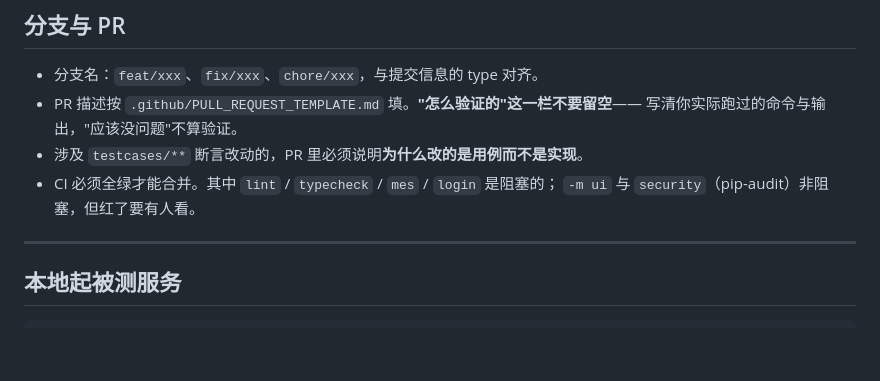
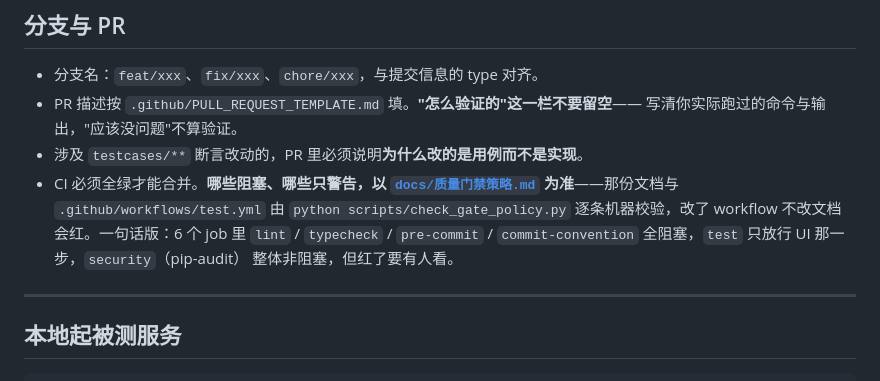
Before and after one commit to lefan17/auto-test-demo, a Markdown page: CONTRIBUTING.md, the part around the change. Drawn GitHub-style; blank space fills up the shorter version.

```diff
--- a/CONTRIBUTING.md
+++ b/CONTRIBUTING.md
@@ -125,8 +125,11 @@ python scripts/check_commit_msg.py .git/COMMIT_EDITMSG
 - PR 描述按 `.github/PULL_REQUEST_TEMPLATE.md` 填。**"怎么验证的"这一栏不要留空**——
   写清你实际跑过的命令与输出，"应该没问题"不算验证。
 - 涉及 `testcases/**` 断言改动的，PR 里必须说明**为什么改的是用例而不是实现**。
-- CI 必须全绿才能合并。其中 `lint` / `typecheck` / `mes` / `login` 是阻塞的；
-  `-m ui` 与 `security`（pip-audit）非阻塞，但红了要有人看。
+- CI 必须全绿才能合并。**哪些阻塞、哪些只警告，以 [`docs/质量门禁策略.md`](docs/质量门禁策略.md)
+  为准**——那份文档与 `.github/workflows/test.yml` 由 `python scripts/check_gate_policy.py`
+  逐条机器校验，改了 workflow 不改文档会红。一句话版：6 个 job 里 `lint` / `typecheck` /
+  `pre-commit` / `commit-convention` 全阻塞，`test` 只放行 UI 那一步，`security`（pip-audit）
+  整体非阻塞，但红了要有人看。
 
 ---
 
```
Also changed, not shown: README.md (+14 -2 lines).
